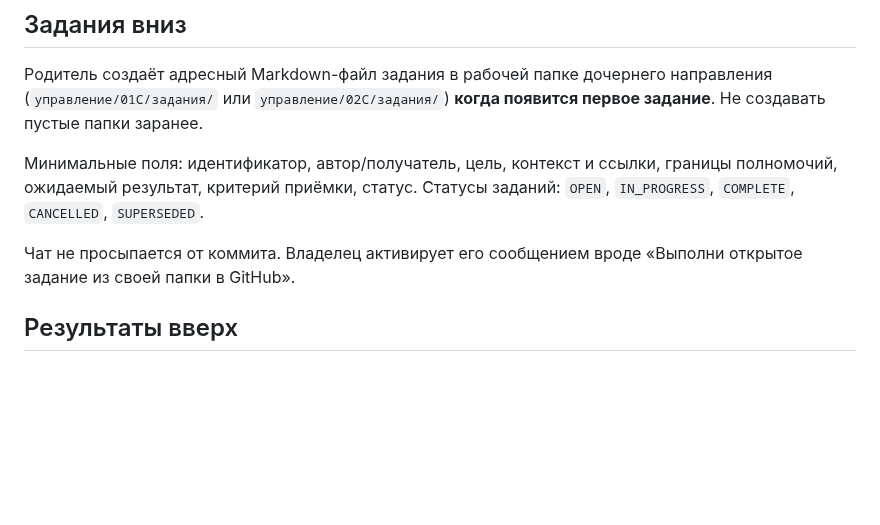
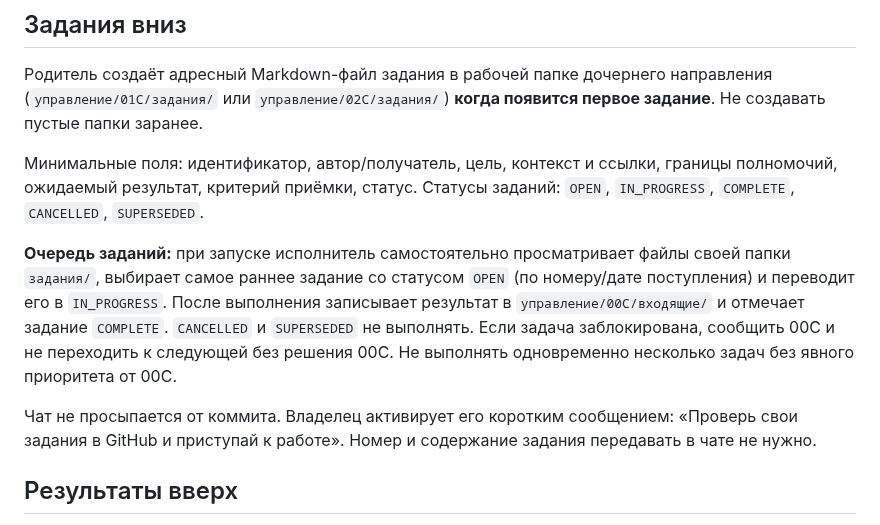
Before and after one commit to MikKrak/ChannelFactory, a Markdown page: управление/иерархический-обмен.md, the part around the change. Drawn GitHub-style; blank space fills up the shorter version.

Commit message:
Establish self-service ordered task queue for 01C and 02C

```diff
--- a/управление/иерархический-обмен.md
+++ b/управление/иерархический-обмен.md
@@ -12,7 +12,9 @@
 
 Минимальные поля: идентификатор, автор/получатель, цель, контекст и ссылки, границы полномочий, ожидаемый результат, критерий приёмки, статус. Статусы заданий: `OPEN`, `IN_PROGRESS`, `COMPLETE`, `CANCELLED`, `SUPERSEDED`.
 
-Чат не просыпается от коммита. Владелец активирует его сообщением вроде «Выполни открытое задание из своей папки в GitHub».
+**Очередь заданий:** при запуске исполнитель самостоятельно просматривает файлы своей папки `задания/`, выбирает самое раннее задание со статусом `OPEN` (по номеру/дате поступления) и переводит его в `IN_PROGRESS`. После выполнения записывает результат в `управление/00C/входящие/` и отмечает задание `COMPLETE`. `CANCELLED` и `SUPERSEDED` не выполнять. Если задача заблокирована, сообщить 00C и не переходить к следующей без решения 00C. Не выполнять одновременно несколько задач без явного приоритета от 00C.
+
+Чат не просыпается от коммита. Владелец активирует его коротким сообщением: «Проверь свои задания в GitHub и приступай к работе». Номер и содержание задания передавать в чате не нужно.
 
 ## Результаты вверх
 
```
